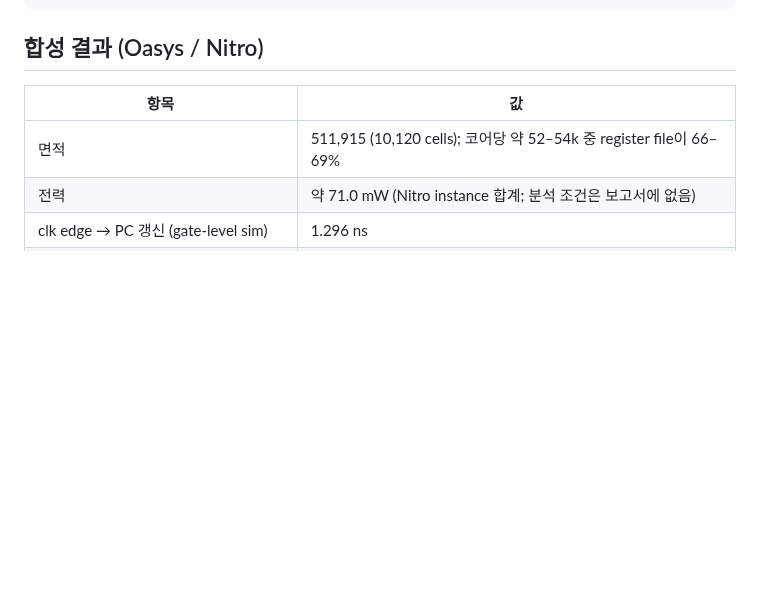
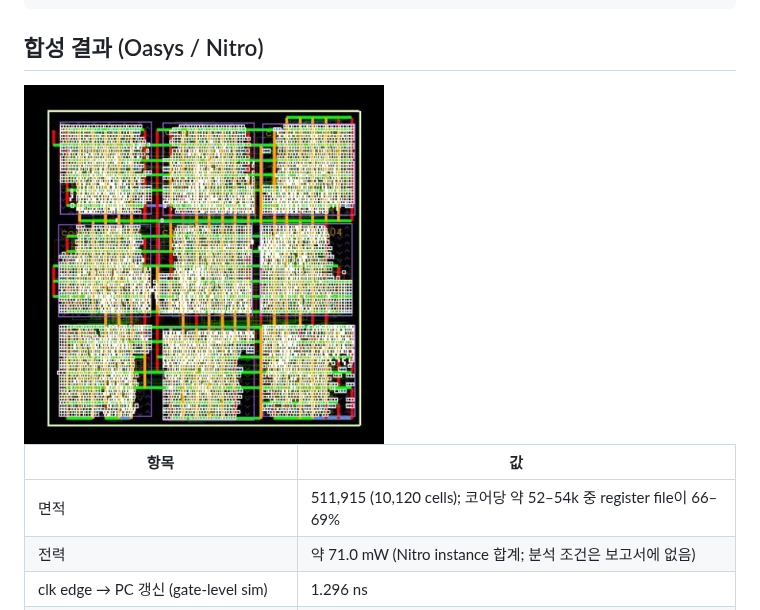
Before and after one commit to Godsion-pro/3x3-heatmap-processor, a Markdown page: README.md, the part around the change. Rendered like a GitHub page; pictures changed too: docs/img/nitro_layout_3x3.png (added); blank space fills up the shorter version.

Commit message:
Add 3x3 Nitro layout figure to report and README
Co-Authored-By: Claude Opus 5.5 <noreply@anthropic.com>
Claude-Session: https://claude.ai/code/session_013V5uoj52uzz3Nf7YtCJad5

```diff
--- a/README.md
+++ b/README.md
@@ -113,6 +113,8 @@ rtl/core9.sv:93  TOP.top.core9  hits=6
 
 ## 합성 결과 (Oasys / Nitro)
 
+<img src="docs/img/nitro_layout_3x3.png" width="360" alt="Nitro layout">
+
 | 항목 | 값 |
 |---|---|
 | 면적 | 511,915 (10,120 cells); 코어당 약 52–54k 중 register file이 66–69% |
```
Also changed, not shown: docs/report.md (+4 -0 lines).
